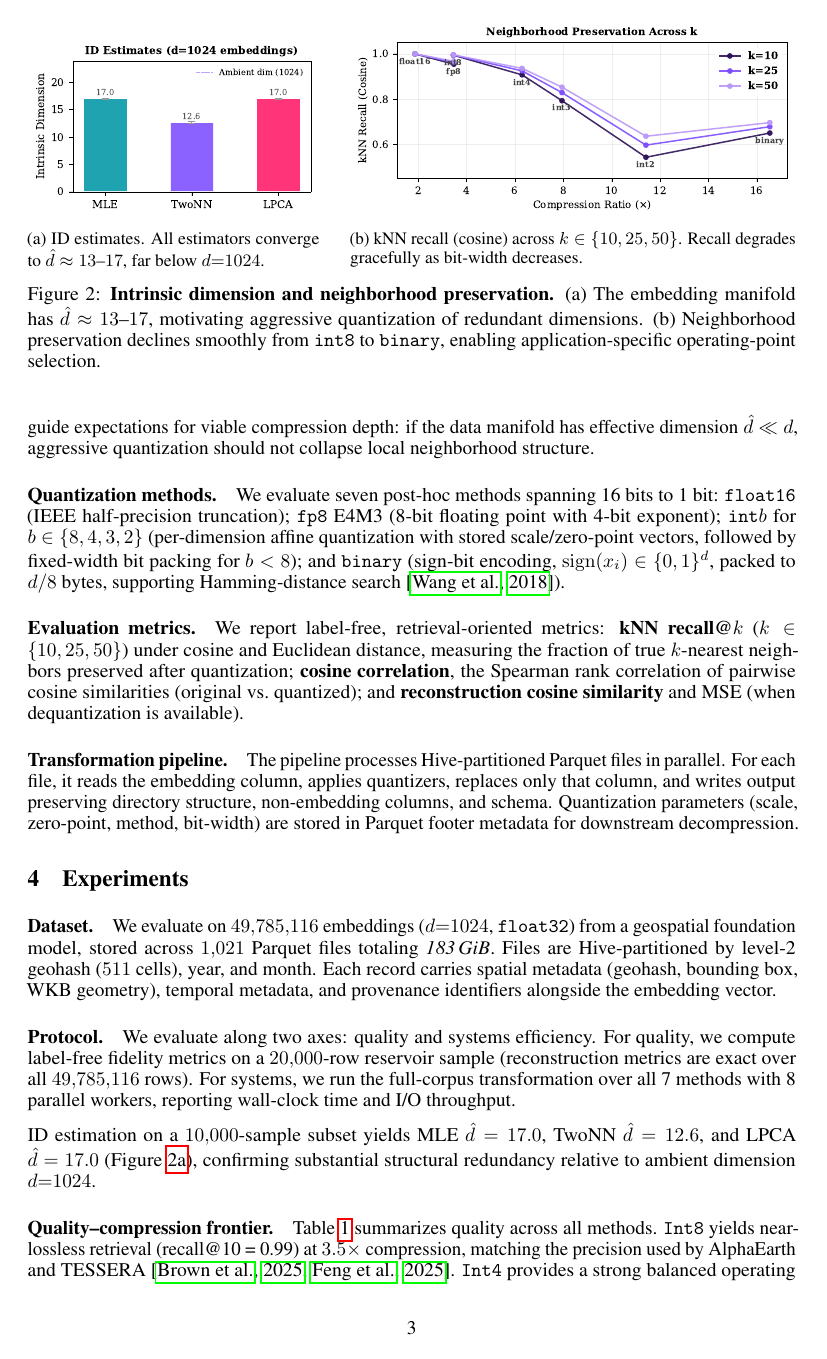
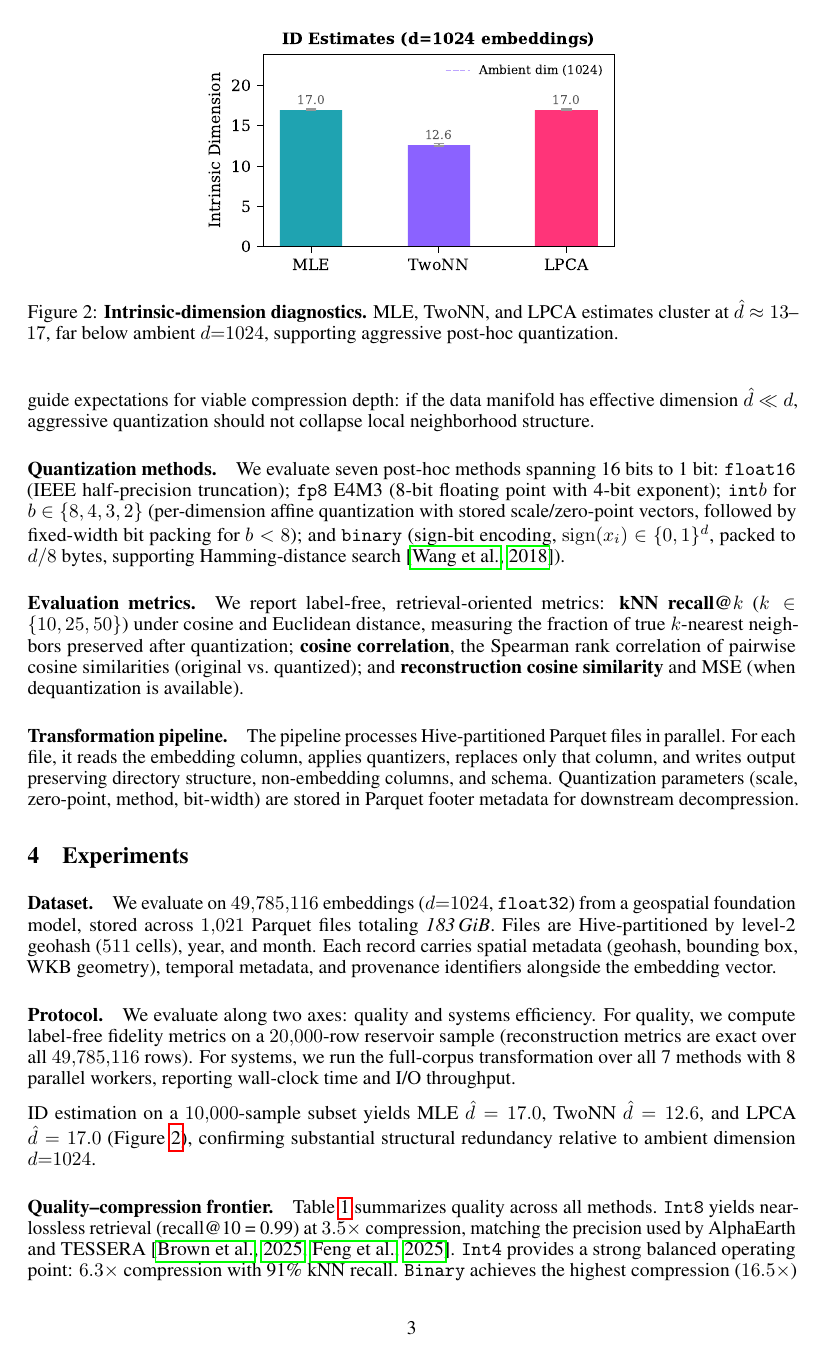
Before and after one commit to isaaccorley/terrabit, a LaTeX paper (paper/main.tex): page 3 of 6 before the commit and page 3 of 7 after it. Compiled offline with pdfLaTeX.

Commit message:
Update figures and improve visualization in main.tex and make_figures.py

```diff
--- a/paper/main.tex
+++ b/paper/main.tex
@@ -142,7 +142,6 @@ ID estimation on a \num{10000}-sample subset yields MLE $\hat{d} = 17.0$, TwoNN
 
 \begin{figure}[t]
   \centering
-  \begin{subfigure}[t]{0.38\linewidth}
-    \includegraphics[width=\linewidth]{figures/intrinsic_dim.pdf}
-    \caption{ID estimates. All estimators converge to $\hat{d} \approx 13$--$17$, far below $d{=}1024$.}
-    \label{fig:id}
+  \includegraphics[width=0.56\linewidth]{figures/intrinsic_dim.pdf}
+  \caption{\textbf{Intrinsic-dimension diagnostics.}
+  MLE, TwoNN, and LPCA estimates cluster at $\hat{d} \approx 13$--$17$, far below ambient $d{=}1024$, supporting aggressive post-hoc quantization.}
@@ -149,11 +157,7 @@ ID estimation on a \num{10000}-sample subset yields MLE $\hat{d} = 17.0$, TwoNN
   \end{subfigure}
   \hfill
-  \begin{subfigure}[t]{0.58\linewidth}
+  \begin{subfigure}[t]{0.40\linewidth}
     \includegraphics[width=\linewidth]{figures/knn_recall_k.pdf}
-    \caption{kNN recall (cosine) across $k \in \{10,25,50\}$. Recall degrades gracefully as bit-width decreases.}
+    \caption{kNN recall (cosine) across $k \in \{10,25,50\}$.}
     \label{fig:knn-k}
   \end{subfigure}
-  \caption{\textbf{Intrinsic dimension and neighborhood preservation.}
-    (a) The embedding manifold has $\hat{d} \approx 13$--$17$, motivating aggressive quantization of redundant dimensions.
-  (b) Neighborhood preservation declines smoothly from \texttt{int8} to \texttt{binary}, enabling application-specific operating-point selection.}
-  \label{fig:id-knn}
@@ -160,3 +176,4 @@ ID estimation on a \num{10000}-sample subset yields MLE $\hat{d} = 17.0$, TwoNN
+  \label{fig:storage}
 \end{figure}
 
 \paragraph{Quality--compression frontier.}
```
Also changed, not shown: paper/figures/intrinsic_dim.pdf, paper/figures/knn_recall_k.pdf, paper/figures/pareto.pdf, paper/figures/search_benchmark.pdf, paper/figures/storage.pdf, paper/main.pdf, paper/main.tex (30 more changed lines), 1 other file.
